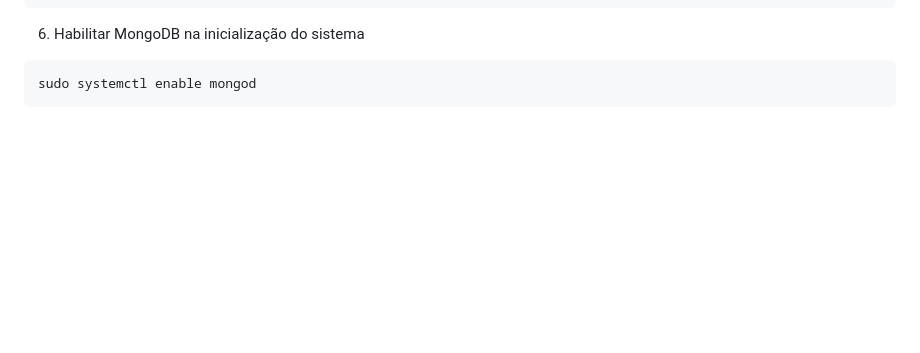
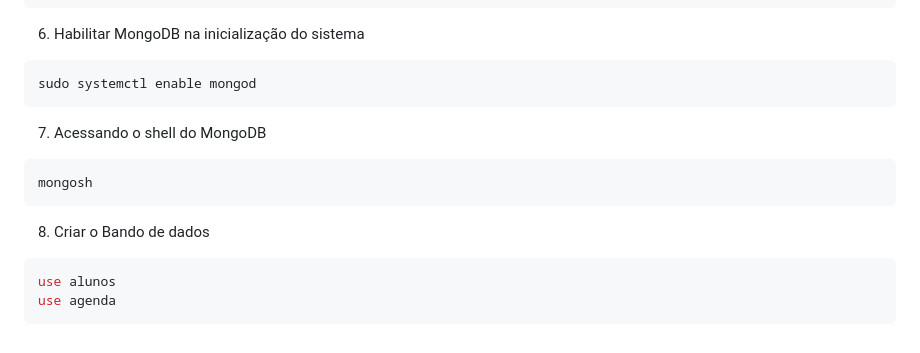
Before and after one commit to damanciofb/app-agendador-aulas-reforco, a Markdown page: README.md, the part around the change. GitHub-like rendering; blank space fills up the shorter version.

`````diff
--- a/README.md
+++ b/README.md
@@ -107,3 +107,14 @@ sudo systemctl start mongod
   ````bash
 sudo systemctl enable mongod
   ````
+7. Acessando o shell do MongoDB
+
+  ````bash
+  mongosh
+  ````
+8. Criar o Bando de dados
+
+  ````bash
+  use alunos
+  use agenda
+  ````
`````
